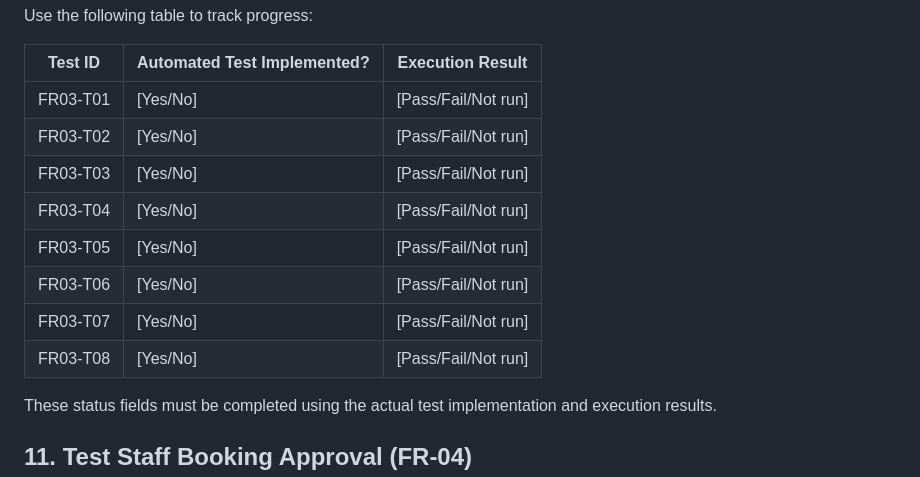
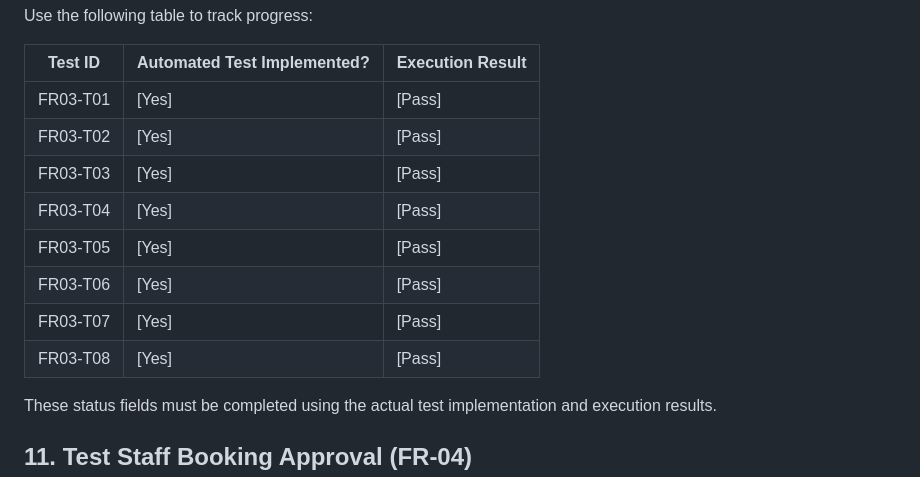
Before and after one commit to TechAkii/lab-eqipment-booking-project, a Markdown page: TESTING.md, the part around the change. GitHub-like rendering.

Commit message:
Fix:TESTING.md

```diff
--- a/TESTING.md
+++ b/TESTING.md
@@ -212,14 +212,14 @@ Use the following table to track progress:
 
 | Test ID | Automated Test Implemented? | Execution Result |
 |---|---|---|
-| FR03-T01 | [Yes/No] | [Pass/Fail/Not run] |
-| FR03-T02 | [Yes/No] | [Pass/Fail/Not run] |
-| FR03-T03 | [Yes/No] | [Pass/Fail/Not run] |
-| FR03-T04 | [Yes/No] | [Pass/Fail/Not run] |
-| FR03-T05 | [Yes/No] | [Pass/Fail/Not run] |
-| FR03-T06 | [Yes/No] | [Pass/Fail/Not run] |
-| FR03-T07 | [Yes/No] | [Pass/Fail/Not run] |
-| FR03-T08 | [Yes/No] | [Pass/Fail/Not run] |
+| FR03-T01 | [Yes] | [Pass] |
+| FR03-T02 | [Yes] | [Pass] |
+| FR03-T03 | [Yes] | [Pass] |
+| FR03-T04 | [Yes] | [Pass] |
+| FR03-T05 | [Yes] | [Pass] |
+| FR03-T06 | [Yes] | [Pass] |
+| FR03-T07 | [Yes] | [Pass] |
+| FR03-T08 | [Yes] | [Pass] |
 
 These status fields must be completed using the actual test implementation and execution results.
 
```
